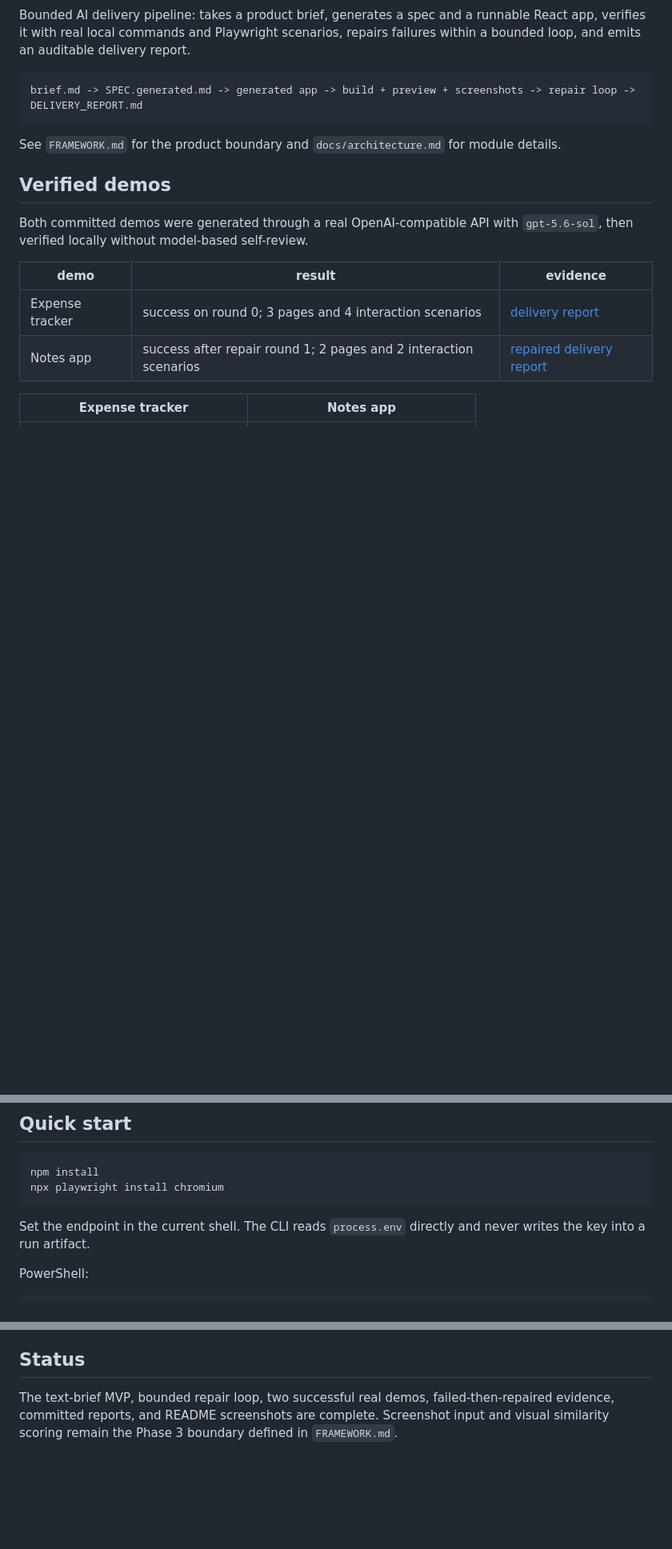
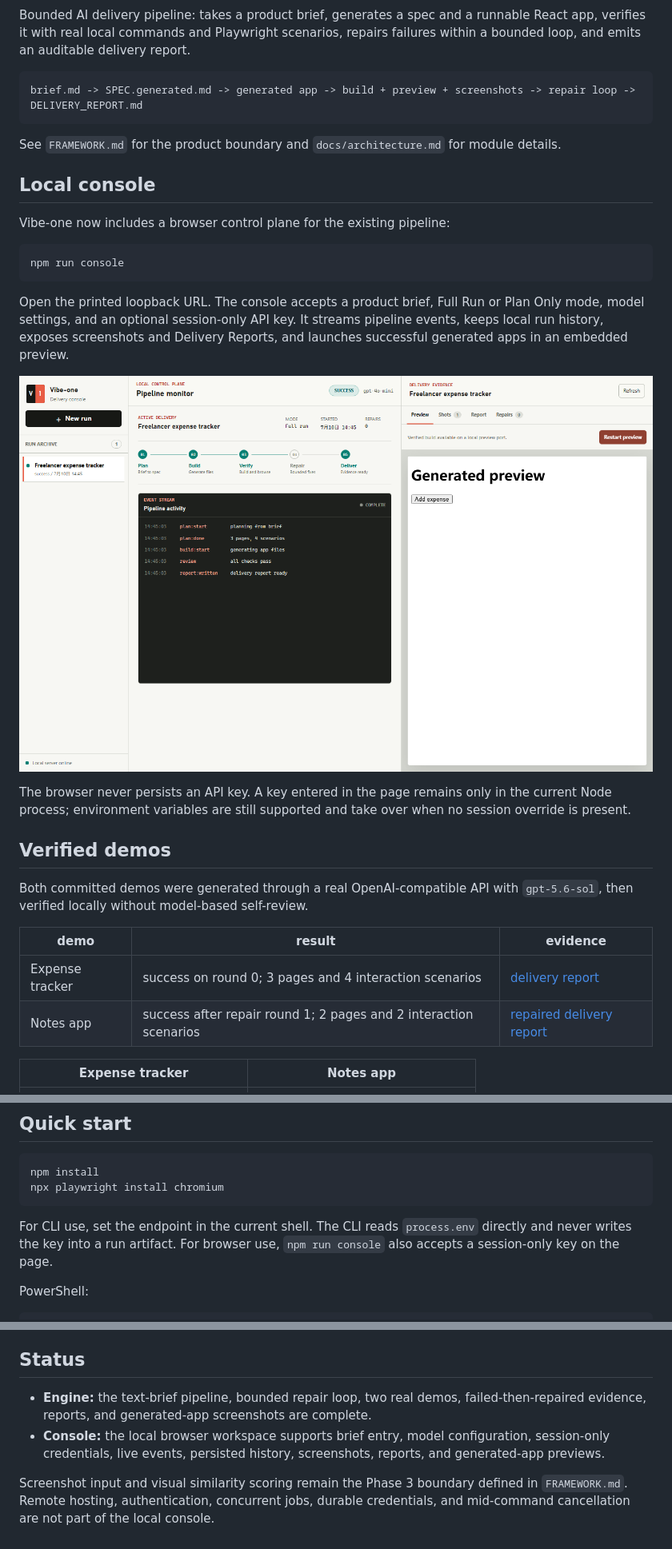
Before and after one commit to Aschenbath/Vibe-one, a Markdown page: README.md, 3 parts joined by grey strips. Shown at 80% size. GitHub-like rendering; pictures changed too: docs/screenshots/console-desktop.png (added); blank space fills up the shorter version.

Commit message:
feat: deliver the Vibe-one local console

````diff
--- a/README.md
+++ b/README.md
@@ -9,6 +9,20 @@ brief.md -> SPEC.generated.md -> generated app -> build + preview + screenshots
 ```
 
 See `FRAMEWORK.md` for the product boundary and `docs/architecture.md` for module details.
+
+## Local console
+
+Vibe-one now includes a browser control plane for the existing pipeline:
+
+```bash
+npm run console
+```
+
+Open the printed loopback URL. The console accepts a product brief, Full Run or Plan Only mode, model settings, and an optional session-only API key. It streams pipeline events, keeps local run history, exposes screenshots and Delivery Reports, and launches successful generated apps in an embedded preview.
+
+![Vibe-one local console](docs/screenshots/console-desktop.png)
+
+The browser never persists an API key. A key entered in the page remains only in the current Node process; environment variables are still supported and take over when no session override is present.
 
 ## Verified demos
 
@@ -33,7 +47,7 @@ npm install
 npx playwright install chromium
 ```
 
-Set the endpoint in the current shell. The CLI reads `process.env` directly and never writes the key into a run artifact.
+For CLI use, set the endpoint in the current shell. The CLI reads `process.env` directly and never writes the key into a run artifact. For browser use, `npm run console` also accepts a session-only key on the page.
 
 PowerShell:
 
@@ -109,4 +125,7 @@ src/reporter/   DELIVERY_REPORT.md generation
 
 ## Status
 
-The text-brief MVP, bounded repair loop, two successful real demos, failed-then-repaired evidence, committed reports, and README screenshots are complete. Screenshot input and visual similarity scoring remain the Phase 3 boundary defined in `FRAMEWORK.md`.
+- **Engine:** the text-brief pipeline, bounded repair loop, two real demos, failed-then-repaired evidence, reports, and generated-app screenshots are complete.
+- **Console:** the local browser workspace supports brief entry, model configuration, session-only credentials, live events, persisted history, screenshots, reports, and generated-app previews.
+
+Screenshot input and visual similarity scoring remain the Phase 3 boundary defined in `FRAMEWORK.md`. Remote hosting, authentication, concurrent jobs, durable credentials, and mid-command cancellation are not part of the local console.
````
Also changed, not shown: other parts of README.md (+3 -1 lines), docs/architecture.md (+29 -0 lines), history.md (+1 -0 lines), docs/screenshots/console-mobile.png (added), 9 other files.
